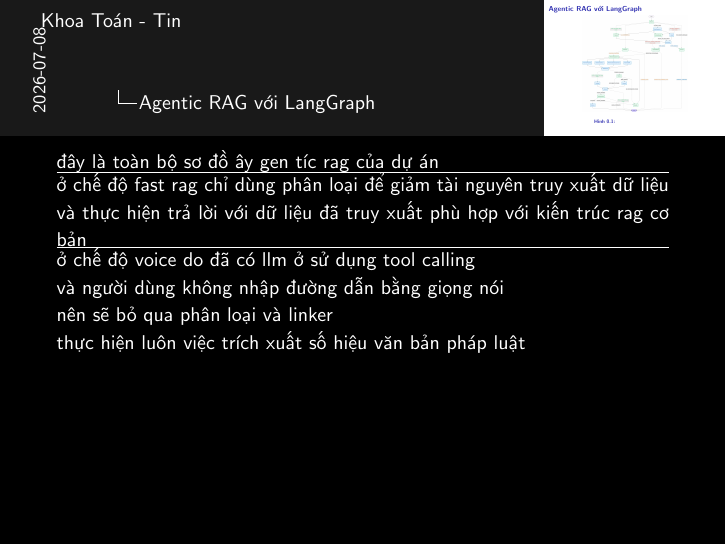
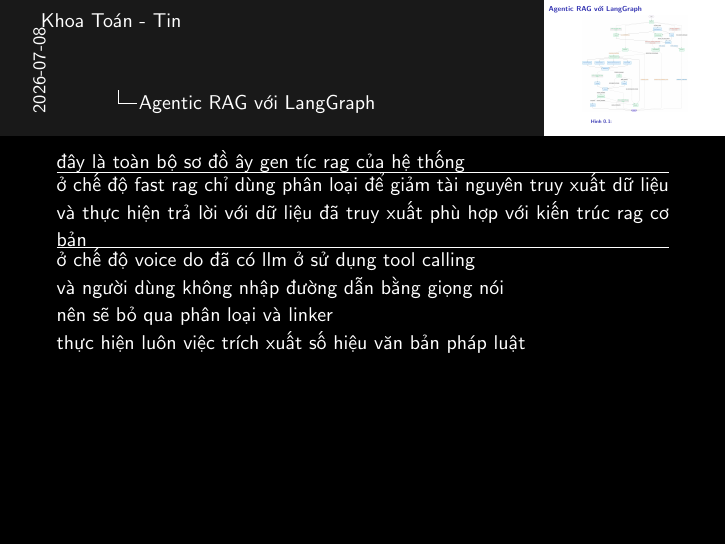
Before and after one commit to 20206205Tech/docs-slide, LaTeX slides (latex/main.tex, which reads latex/contents/Agentic_RAG_voi_LangGraph_0.tex): page 2 of 2. Compiled offline with pdfLaTeX.

Commit message:
auto commit: 2026-07-08 09:56:16

```diff
--- a/latex/contents/Agentic_RAG_voi_LangGraph_0.tex
+++ b/latex/contents/Agentic_RAG_voi_LangGraph_0.tex
@@ -4,12 +4,12 @@
 \begin{figure}[H]
 \centering
 \includegraphics[width=\linewidth,height=0.74\textheight,keepaspectratio]{pictures/LangGraph/LangGraph0.png}
-\caption{Sơ đồ LangGraph của dự án}
+\caption{Sơ đồ LangGraph của hệ thống}
 \end{figure}
 
 \note{
 
-đây là toàn bộ sơ đồ ây gen tíc rag của dự án
+đây là toàn bộ sơ đồ ây gen tíc rag của hệ thống
 \hrule
 
 ở chế độ fast rag chỉ dùng phân loại để giảm tài nguyên truy xuất dữ liệu
```
